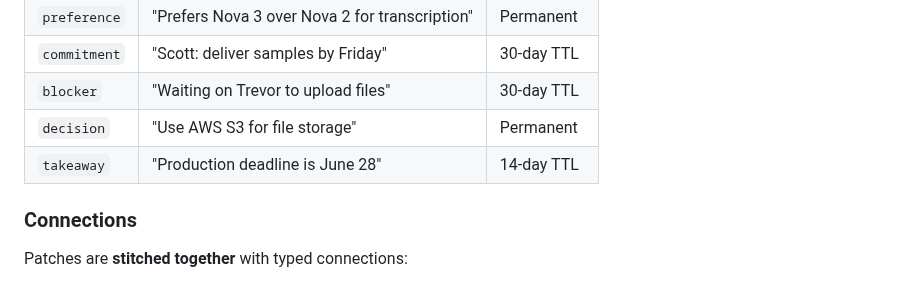
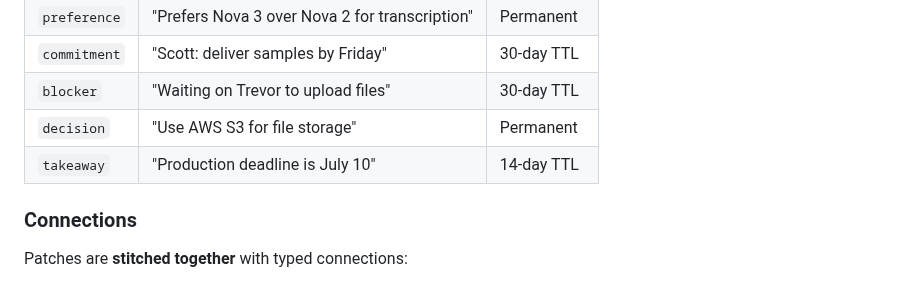
Before and after one commit to scottxxxxx/contextquilt, a Markdown page: README.md, the part around the change. Rendered like a GitHub page.

```diff
--- a/README.md
+++ b/README.md
@@ -62,7 +62,7 @@ A **patch** is a typed fact about a user:
 | `commitment` | "Scott: deliver samples by Friday" | 30-day TTL |
 | `blocker` | "Waiting on Trevor to upload files" | 30-day TTL |
 | `decision` | "Use AWS S3 for file storage" | Permanent |
-| `takeaway` | "Production deadline is June 28" | 14-day TTL |
+| `takeaway` | "Production deadline is July 10" | 14-day TTL |
 
 ### Connections
 
```
Also changed, not shown: docs/architecture/09-domain-mapping.md (+1 -1 lines), docs/integration/ios-quilt-management.md (+12 -12 lines).
